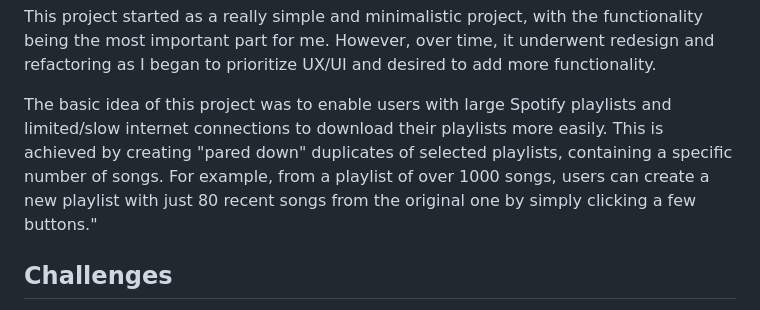
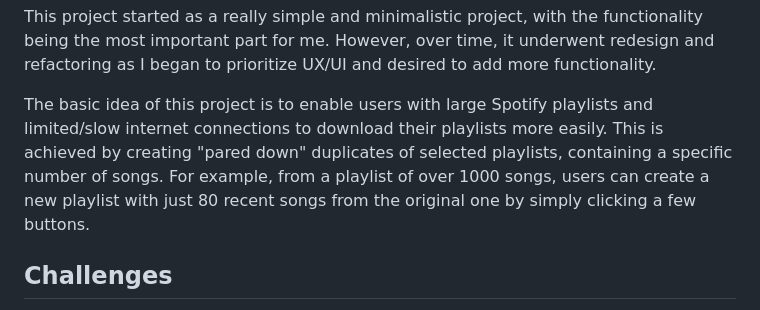
Before and after one commit to datguyducky/mytymon.com, a Markdown page: src/projects/pare-down-for-spotify.md, the part around the change. GitHub-like rendering.

Commit message:
chore: fix small mistakes on pare-down project article

```diff
--- a/src/projects/pare-down-for-spotify.md
+++ b/src/projects/pare-down-for-spotify.md
@@ -10,9 +10,9 @@ sourceUrl: https://github.com/datguyducky/pare-down
 This project started as a really simple and minimalistic project, with the functionality being the most important part for me.
 However, over time, it underwent redesign and refactoring as I began to prioritize UX/UI and desired to add more functionality.
 
-The basic idea of this project was to enable users with large Spotify playlists and limited/slow internet connections to download their playlists more easily.
+The basic idea of this project is to enable users with large Spotify playlists and limited/slow internet connections to download their playlists more easily.
 This is achieved by creating "pared down" duplicates of selected playlists, containing a specific number of songs.
-For example, from a playlist of over 1000 songs, users can create a new playlist with just 80 recent songs from the original one by simply clicking a few buttons."
+For example, from a playlist of over 1000 songs, users can create a new playlist with just 80 recent songs from the original one by simply clicking a few buttons.
 
 ## Challenges
 This is a list of challenges that I wrote about this project back when in time, while some things may be repeated in other sections of this article,
```
